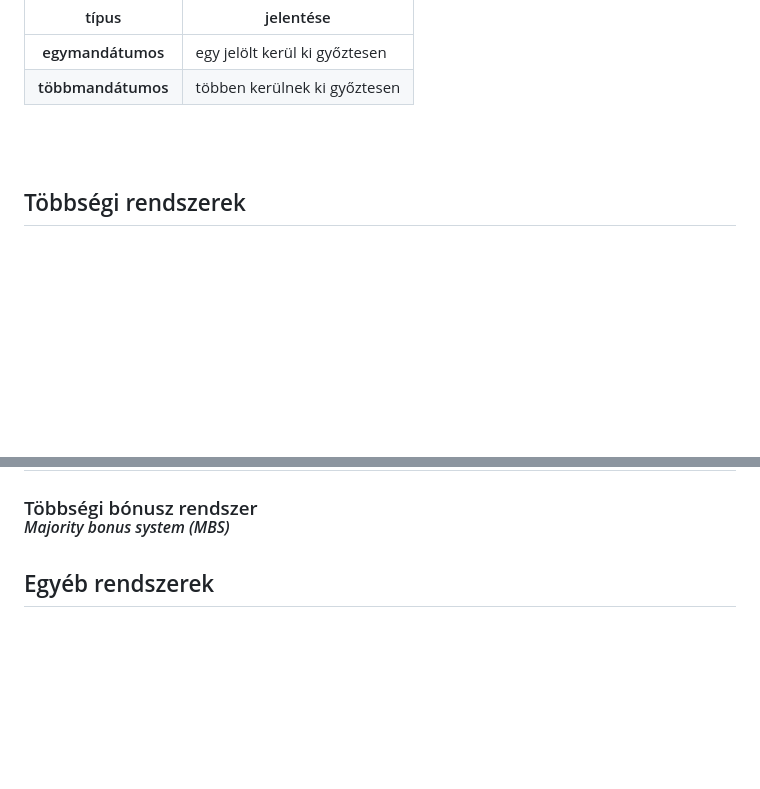
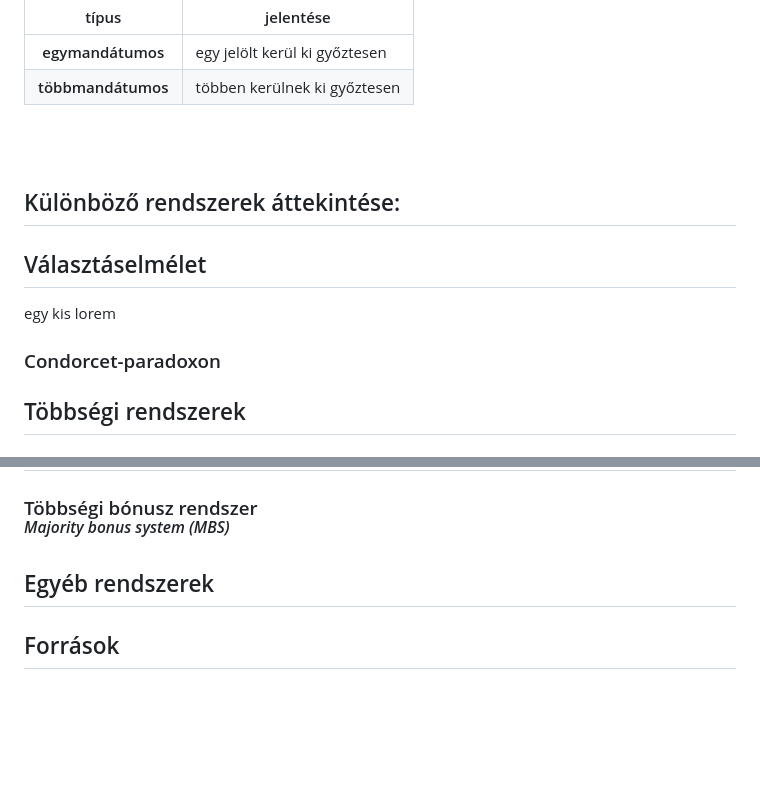
Before and after one commit to njavor/electoral-systems, a Markdown page: doc/Választási rendszerek.md, 2 parts joined by grey strips. Rendered like a GitHub page; blank space fills up the shorter version.

```diff
--- a/doc/Választási rendszerek.md
+++ b/doc/Választási rendszerek.md
@@ -39,7 +39,14 @@ Arányos rendszerek altípusai: pártlistás arányos választási rendszer (lis
 </table>
 <br><br>
 
+## Különböző rendszerek áttekintése:
 
+
+
+## Választáselmélet
+egy kis lorem
+
+### Condorcet-paradoxon
 
 
 ## Többségi rendszerek
@@ -151,8 +173,13 @@ A ***pártlistás blokkszavazás***, más néven ***listás többségi választ
 
 
 
+## Egyéb rendszerek
 
-## Egyéb rendszerek
+
+
+
+
+## Források
 
 <br>
 <br>
```
Also changed, not shown: other parts of doc/Választási rendszerek.md (+15 -0 lines).
